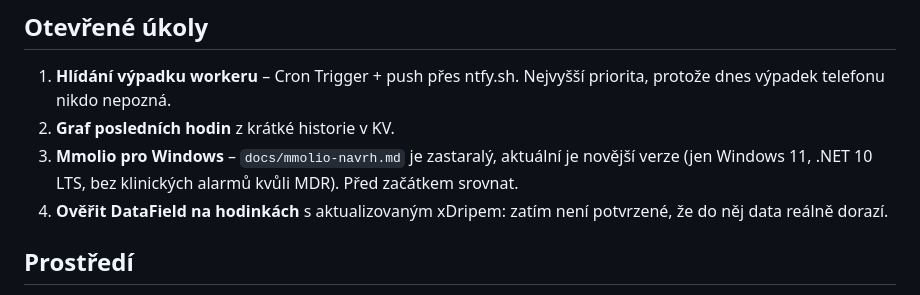
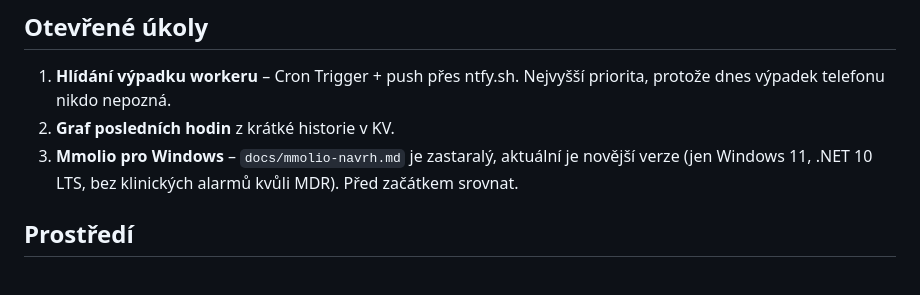
Before and after one commit to sejkoramartin/Mmolio, a Markdown page: CLAUDE.md, the part around the change. GitHub-like rendering.

```diff
--- a/CLAUDE.md
+++ b/CLAUDE.md
@@ -57,8 +57,6 @@ a přihlášení uživatele – Wayland neumí rozšíření přenačíst.
 2. **Graf posledních hodin** z krátké historie v KV.
 3. **Mmolio pro Windows** – `docs/mmolio-navrh.md` je zastaralý, aktuální je novější verze
    (jen Windows 11, .NET 10 LTS, bez klinických alarmů kvůli MDR). Před začátkem srovnat.
-4. **Ověřit DataField na hodinkách** s aktualizovaným xDripem: zatím není potvrzené, že do
-   něj data reálně dorazí.
 
 ## Prostředí
 
```
Also changed, not shown: garmin/README.md (+3 -2 lines).
